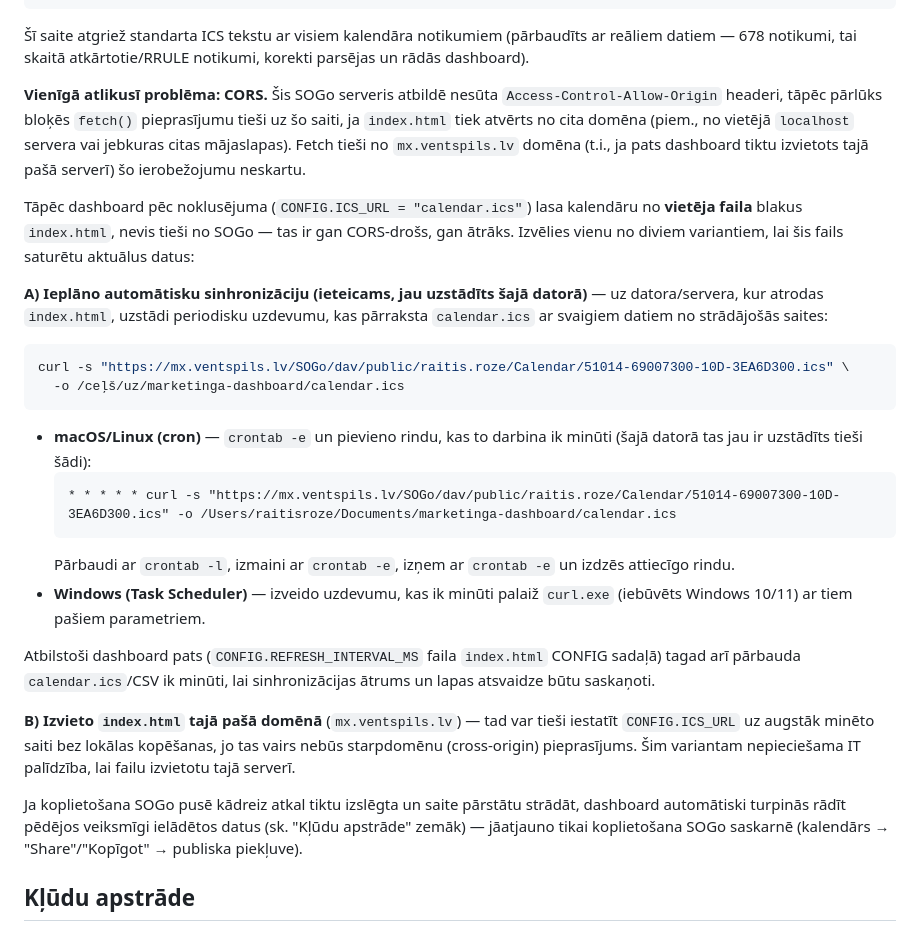
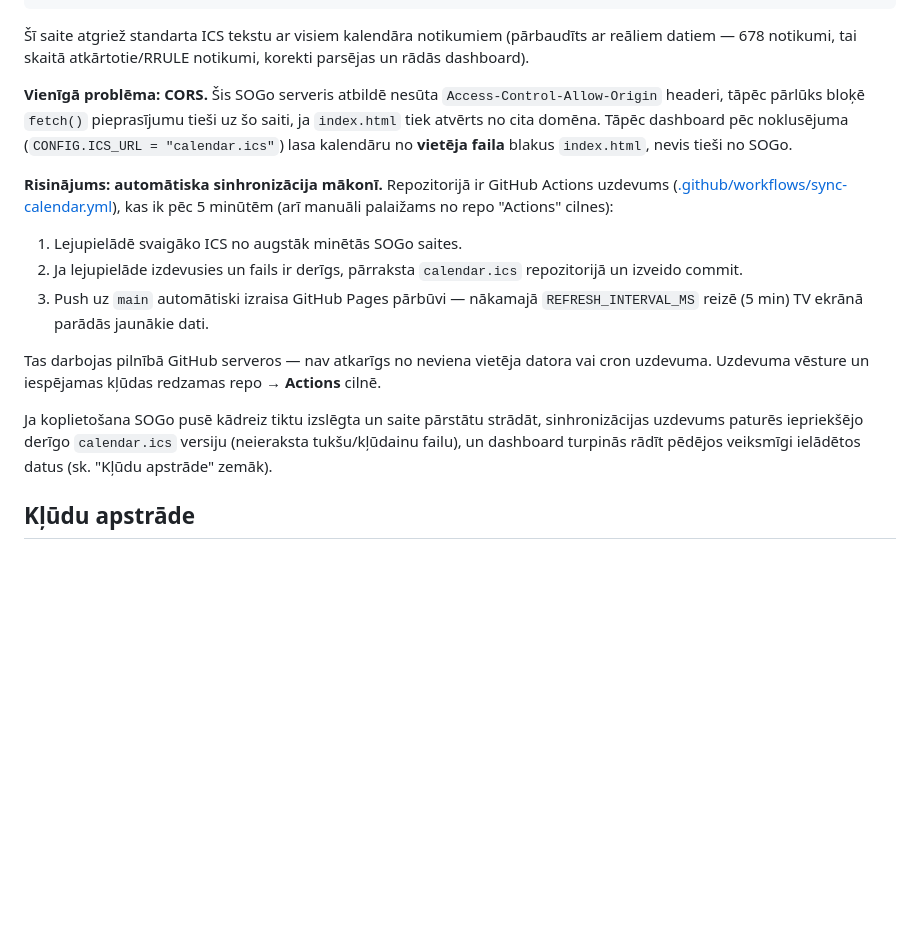
Before and after one commit to raitisroze/marketinga-dashboard, a Markdown page: README.md, the part around one of its changes. Drawn GitHub-style; blank space fills up the shorter version.

Commit message:
Atjaunināt README ar GitHub Pages/Actions izvietojuma instrukcijām

````diff
--- a/README.md
+++ b/README.md
@@ -92,50 +131,30 @@ https://mx.ventspils.lv/SOGo/dav/public/raitis.roze/Calendar/51014-69007300-10D-
 (pārbaudīts ar reāliem datiem — 678 notikumi, tai skaitā atkārtotie/RRULE
 notikumi, korekti parsējas un rādās dashboard).
 
-**Vienīgā atlikusī problēma: CORS.** Šis SOGo serveris atbildē nesūta
-`Access-Control-Allow-Origin` headeri, tāpēc pārlūks bloķēs `fetch()`
-pieprasījumu tieši uz šo saiti, ja `index.html` tiek atvērts no cita domēna
-(piem., no vietējā `localhost` servera vai jebkuras citas mājaslapas).
-Fetch tieši no `mx.ventspils.lv` domēna (t.i., ja pats dashboard tiktu
-izvietots tajā pašā serverī) šo ierobežojumu neskartu.
+**Vienīgā problēma: CORS.** Šis SOGo serveris atbildē nesūta
+`Access-Control-Allow-Origin` headeri, tāpēc pārlūks bloķē `fetch()`
+pieprasījumu tieši uz šo saiti, ja `index.html` tiek atvērts no cita domēna.
+Tāpēc dashboard pēc noklusējuma (`CONFIG.ICS_URL = "calendar.ics"`) lasa
+kalendāru no **vietēja faila** blakus `index.html`, nevis tieši no SOGo.
 
-Tāpēc dashboard pēc noklusējuma (`CONFIG.ICS_URL = "calendar.ics"`) lasa
-kalendāru no **vietēja faila** blakus `index.html`, nevis tieši no SOGo —
-tas ir gan CORS-drošs, gan ātrāks. Izvēlies vienu no diviem variantiem, lai
-šis fails saturētu aktuālus datus:
+**Risinājums: automātiska sinhronizācija mākonī.** Repozitorijā ir GitHub
+Actions uzdevums ([.github/workflows/sync-calendar.yml](.github/workflows/sync-calendar.yml)),
+kas ik pēc 5 minūtēm (arī manuāli palaižams no repo "Actions" cilnes):
 
-**A) Ieplāno automātisku sinhronizāciju (ieteicams, jau uzstādīts šajā datorā)**
-— uz datora/servera, kur atrodas `index.html`, uzstādi periodisku uzdevumu,
-kas pārraksta `calendar.ics` ar svaigiem datiem no strādājošās saites:
+1. Lejupielādē svaigāko ICS no augstāk minētās SOGo saites.
+2. Ja lejupielāde izdevusies un fails ir derīgs, pārraksta `calendar.ics`
+   repozitorijā un izveido commit.
+3. Push uz `main` automātiski izraisa GitHub Pages pārbūvi — nākamajā
+   `REFRESH_INTERVAL_MS` reizē (5 min) TV ekrānā parādās jaunākie dati.
 
-```bash
-curl -s "https://mx.ventspils.lv/SOGo/dav/public/raitis.roze/Calendar/51014-69007300-10D-3EA6D300.ics" \
-  -o /ceļš/uz/marketinga-dashboard/calendar.ics
-```
+Tas darbojas pilnībā GitHub serveros — nav atkarīgs no neviena vietēja
+datora vai cron uzdevuma. Uzdevuma vēsture un iespējamas kļūdas redzamas
+repo → **Actions** cilnē.
 
-- **macOS/Linux (cron)** — `crontab -e` un pievieno rindu, kas to darbina ik
-  minūti (šajā datorā tas jau ir uzstādīts tieši šādi):
-  ```
-  * * * * * curl -s "https://mx.ventspils.lv/SOGo/dav/public/raitis.roze/Calendar/51014-69007300-10D-3EA6D300.ics" -o /Users/raitisroze/Documents/marketinga-dashboard/calendar.ics
-  ```
-  Pārbaudi ar `crontab -l`, izmaini ar `crontab -e`, izņem ar
-  `crontab -e` un izdzēs attiecīgo rindu.
-- **Windows (Task Scheduler)** — izveido uzdevumu, kas ik minūti palaiž
-  `curl.exe` (iebūvēts Windows 10/11) ar tiem pašiem parametriem.
-
-Atbilstoši dashboard pats (`CONFIG.REFRESH_INTERVAL_MS` faila `index.html`
-CONFIG sadaļā) tagad arī pārbauda `calendar.ics`/CSV ik minūti, lai
-sinhronizācijas ātrums un lapas atsvaidze būtu saskaņoti.
-
-**B) Izvieto `index.html` tajā pašā domēnā** (`mx.ventspils.lv`) — tad var
-tieši iestatīt `CONFIG.ICS_URL` uz augstāk minēto saiti bez lokālas kopēšanas,
-jo tas vairs nebūs starpdomēnu (cross-origin) pieprasījums. Šim variantam
-nepieciešama IT palīdzība, lai failu izvietotu tajā serverī.
-
-Ja koplietošana SOGo pusē kādreiz atkal tiktu izslēgta un saite pārstātu
-strādāt, dashboard automātiski turpinās rādīt pēdējos veiksmīgi ielādētos
-datus (sk. "Kļūdu apstrāde" zemāk) — jāatjauno tikai koplietošana SOGo
-saskarnē (kalendārs → "Share"/"Kopīgot" → publiska piekļuve).
+Ja koplietošana SOGo pusē kādreiz tiktu izslēgta un saite pārstātu strādāt,
+sinhronizācijas uzdevums paturēs iepriekšējo derīgo `calendar.ics` versiju
+(neieraksta tukšu/kļūdainu failu), un dashboard turpinās rādīt pēdējos
+veiksmīgi ielādētos datus (sk. "Kļūdu apstrāde" zemāk).
 
 ## Kļūdu apstrāde
 
````
Also changed, not shown: other parts of README.md (+50 -11 lines).
